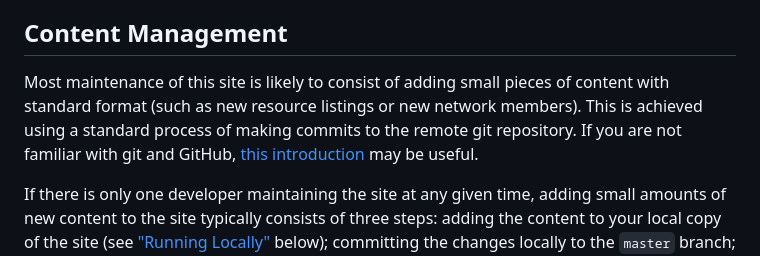
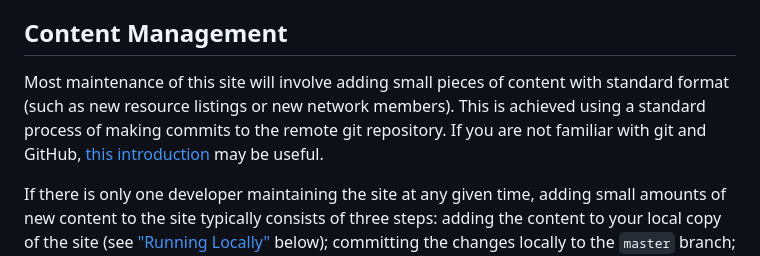
Before and after one commit to vr-leeds/ihc-website-development, a Markdown page: README.md, the part around the change. Drawn GitHub-style.

Commit message:
Wording change

```diff
--- a/README.md
+++ b/README.md
@@ -4,7 +4,7 @@ This repository contains the development and distribution code for the Immersive
 
 ## Content Management
 
-Most maintenance of this site is likely to consist of adding small pieces of content with standard format (such as new resource listings or new network members). This is achieved using a standard process of making commits to the remote git repository. If you are not familiar with git and GitHub, [this introduction](https://docs.github.com/en/get-started/quickstart/hello-world) may be useful.
+Most maintenance of this site will involve adding small pieces of content with standard format (such as new resource listings or new network members). This is achieved using a standard process of making commits to the remote git repository. If you are not familiar with git and GitHub, [this introduction](https://docs.github.com/en/get-started/quickstart/hello-world) may be useful.
 
 If there is only one developer maintaining the site at any given time, adding small amounts of new content to the site typically consists of three steps: adding the content to your local copy of the site (see ["Running Locally"](#running-locally) below); committing the changes locally to the `master` branch; and pushing those changes to the remote repository.
 
```
